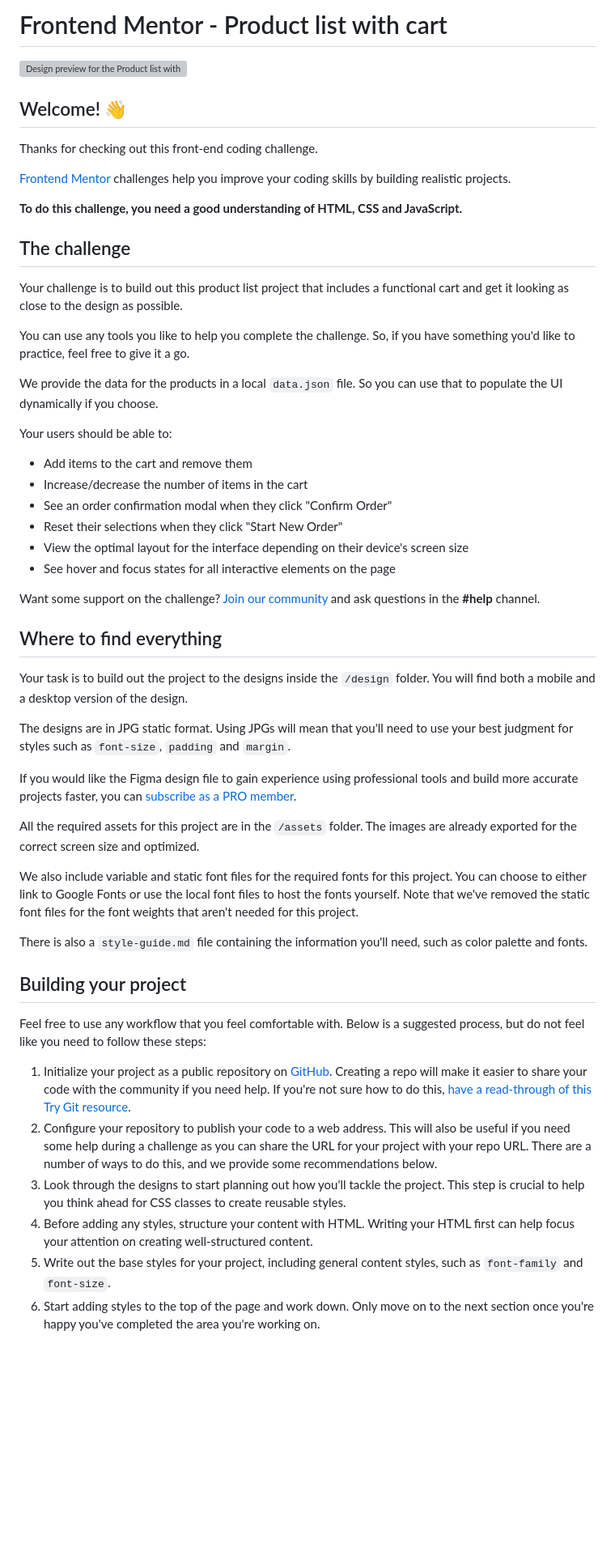
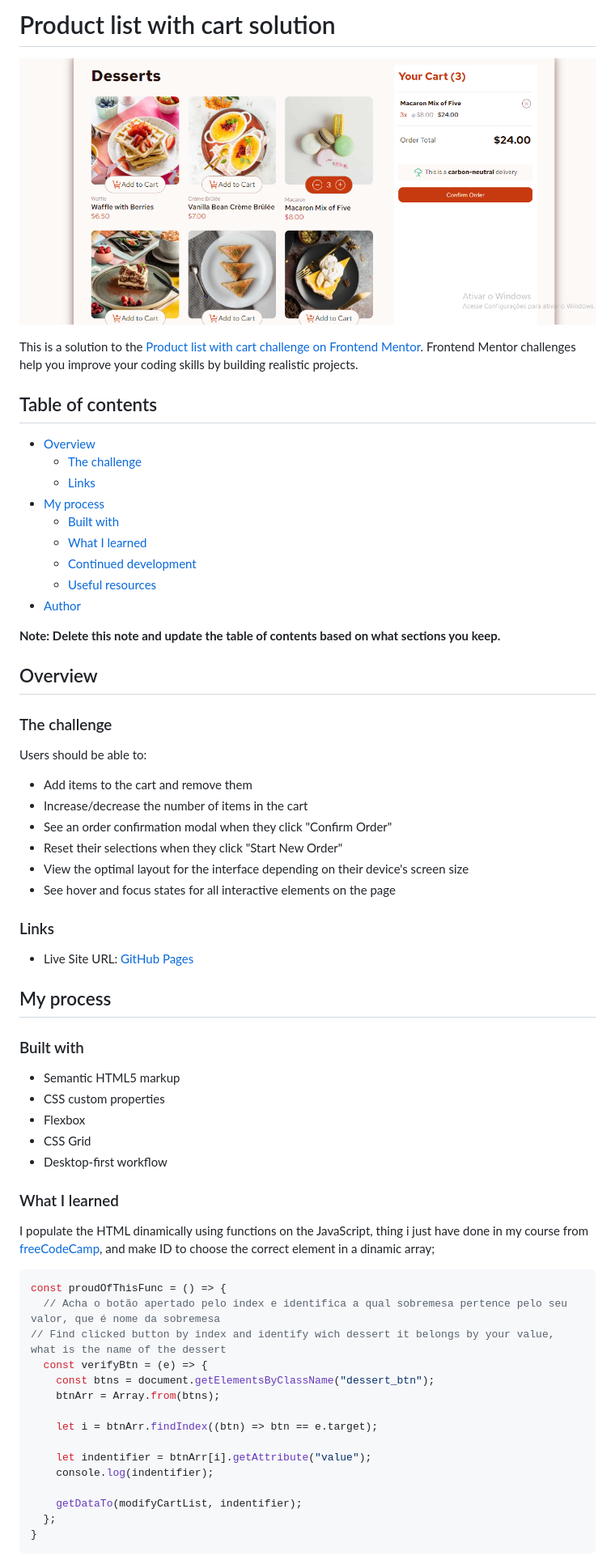
Before and after one commit to GustaLeao/product-list-with-cart-main, a Markdown page: README.md, the part around the change printed below. Shown: that part at 81% size. Drawn GitHub-style; pictures changed too: assets/images/screenshot.png (added); blank space fills up the shorter version; grey boxes are pictures that could not be loaded.

````diff
--- a/README.md
+++ b/README.md
@@ -1,24 +1,28 @@
-# Frontend Mentor - Product list with cart
+# Product list with cart solution
 
-![Design preview for the Product list with cart coding challenge](./preview.jpg)
+![Screenshot of desktop layout](./assets/images/screenshot.png)
 
-## Welcome! 👋
+This is a solution to the [Product list with cart challenge on Frontend Mentor](https://www.frontendmentor.io/challenges/product-list-with-cart-5MmqLVAp_d). Frontend Mentor challenges help you improve your coding skills by building realistic projects.
 
-Thanks for checking out this front-end coding challenge.
+## Table of contents
 
-[Frontend Mentor](https://www.frontendmentor.io) challenges help you improve your coding skills by building realistic projects.
+- [Overview](#overview)
+  - [The challenge](#the-challenge)
+  - [Links](#links)
+- [My process](#my-process)
+  - [Built with](#built-with)
+  - [What I learned](#what-i-learned)
+  - [Continued development](#continued-development)
+  - [Useful resources](#useful-resources)
+- [Author](#author)
 
-**To do this challenge, you need a good understanding of HTML, CSS and JavaScript.**
+**Note: Delete this note and update the table of contents based on what sections you keep.**
 
-## The challenge
+## Overview
 
-Your challenge is to build out this product list project that includes a functional cart and get it looking as close to the design as possible.
+### The challenge
 
-You can use any tools you like to help you complete the challenge. So, if you have something you'd like to practice, feel free to give it a go.
-
-We provide the data for the products in a local `data.json` file. So you can use that to populate the UI dynamically if you choose.
-
-Your users should be able to:
+Users should be able to:
 
 - Add items to the cart and remove them
 - Increase/decrease the number of items in the cart
@@ -27,30 +31,39 @@ Your users should be able to:
 - View the optimal layout for the interface depending on their device's screen size
 - See hover and focus states for all interactive elements on the page
 
-Want some support on the challenge? [Join our community](https://www.frontendmentor.io/community) and ask questions in the **#help** channel.
+### Links
 
-## Where to find everything
+- Live Site URL: [GitHub Pages](https://gustaleao.github.io/product-list-with-cart-main/)
 
-Your task is to build out the project to the designs inside the `/design` folder. You will find both a mobile and a desktop version of the design.
+## My process
 
-The designs are in JPG static format. Using JPGs will mean that you'll need to use your best judgment for styles such as `font-size`, `padding` and `margin`.
+### Built with
 
-If you would like the Figma design file to gain experience using professional tools and build more accurate projects faster, you can [subscribe as a PRO member](https://www.frontendmentor.io/pro).
+- Semantic HTML5 markup
+- CSS custom properties
+- Flexbox
+- CSS Grid
+- Desktop-first workflow
 
-All the required assets for this project are in the `/assets` folder. The images are already exported for the correct screen size and optimized.
+### What I learned
 
-We also include variable and static font files for the required fonts for this project. You can choose to either link to Google Fonts or use the local font files to host the fonts yourself. Note that we've removed the static font files for the font weights that aren't needed for this project.
+I populate the HTML dinamically using functions on the JavaScript, thing i just have done in my course from [freeCodeCamp](https://www.freecodecamp.org/), and make ID to choose the correct element in a dinamic array;
 
-There is also a `style-guide.md` file containing the information you'll need, such as color palette and fonts.
+```js
+const proudOfThisFunc = () => {
+  // Acha o botão apertado pelo index e identifica a qual sobremesa pertence pelo seu valor, que é nome da sobremesa
+// Find clicked button by index and identify wich dessert it belongs by your value, what is the name of the dessert
+  const verifyBtn = (e) => {
+    const btns = document.getElementsByClassName("dessert_btn");
+    btnArr = Array.from(btns);
 
-## Building your project
+    let i = btnArr.findIndex((btn) => btn == e.target);
 
-Feel free to use any workflow that you feel comfortable with. Below is a suggested process, but do not feel like you need to follow these steps:
+    let indentifier = btnArr[i].getAttribute("value");
+    console.log(indentifier);
 
-1. Initialize your project as a public repository on [GitHub](https://github.com/). Creating a repo will make it easier to share your code with the community if you need help. If you're not sure how to do this, [have a read-through of this Try Git resource](https://try.github.io/).
-2. Configure your repository to publish your code to a web address. This will also be useful if you need some help during a challenge as you can share the URL for your project with your repo URL. There are a number of ways to do this, and we provide some recommendations below.
-3. Look through the designs to start planning out how you'll tackle the project. This step is crucial to help you think ahead for CSS classes to create reusable styles.
-4. Before adding any styles, structure your content with HTML. Writing your HTML first can help focus your attention on creating well-structured content.
-5. Write out the base styles for your project, including general content styles, such as `font-family` and `font-size`.
-6. Start adding styles to the top of the page and work down. Only move on to the next section once you're happy you've completed the area you're working on.
+    getDataTo(modifyCartList, indentifier);
+  };
+}
+```
 
````
Also changed, not shown: other parts of README.md (+8 -39 lines), 2 other files.
